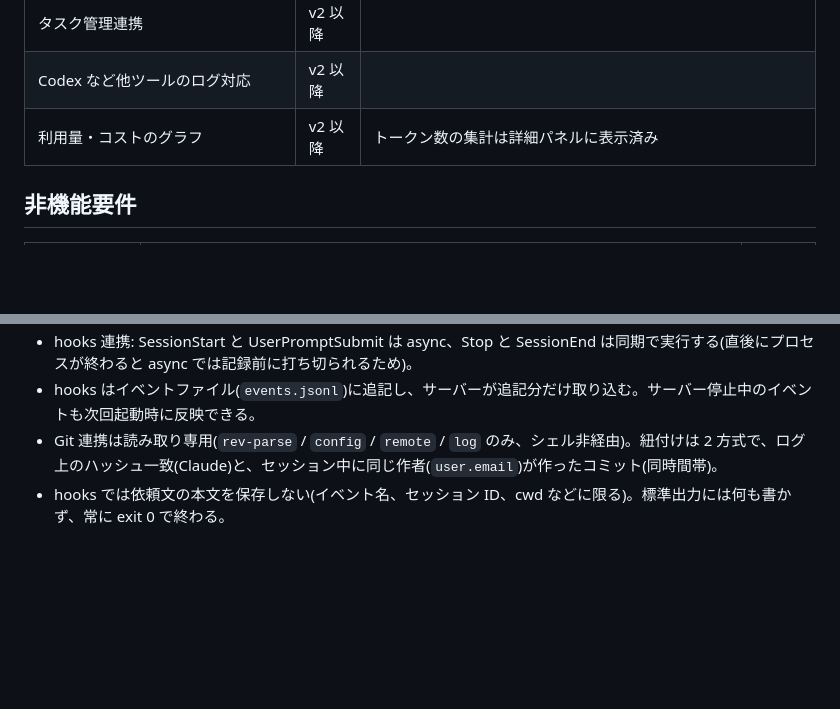
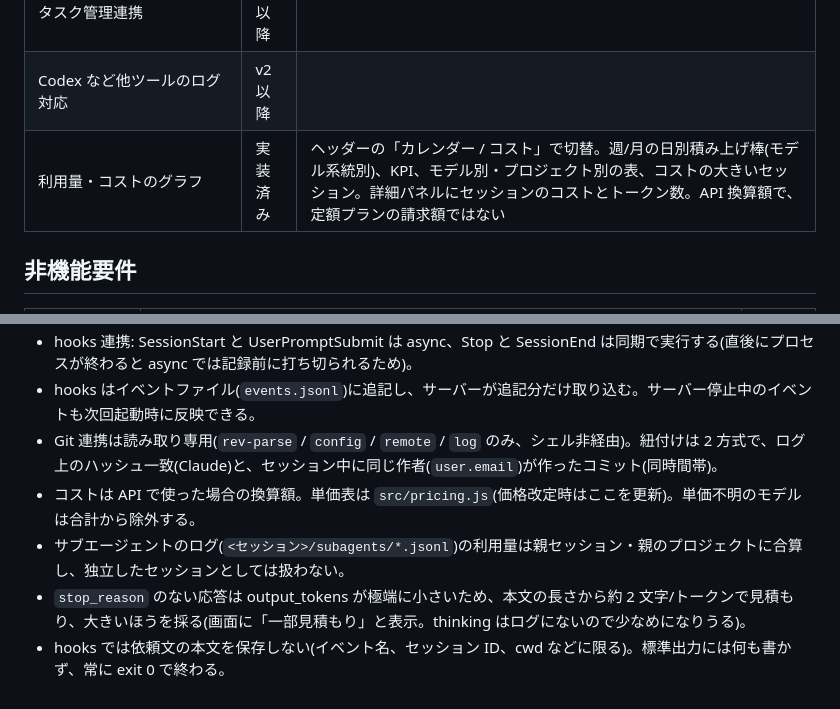
Before and after one commit to 0tsu-0w0/Work-Log, a Markdown page: docs/requirements.md, 2 parts joined by grey strips. Drawn GitHub-style; blank space fills up the shorter version.

```diff
--- a/docs/requirements.md
+++ b/docs/requirements.md
@@ -29,7 +29,7 @@ Claude Code の作業履歴を自動で収集・可視化し、「いつ何を
 | Git 連携(コミットとセッションの紐付け) | 実装済み | 詳細パネルでリポジトリを読み、コミットを紐付ける(Claude / 同時間帯)。コミット数は成功した `git commit` のみ集計 |
 | タスク管理連携 | v2 以降 | |
 | Codex など他ツールのログ対応 | v2 以降 | |
-| 利用量・コストのグラフ | v2 以降 | トークン数の集計は詳細パネルに表示済み |
+| 利用量・コストのグラフ | 実装済み | ヘッダーの「カレンダー / コスト」で切替。週/月の日別積み上げ棒(モデル系統別)、KPI、モデル別・プロジェクト別の表、コストの大きいセッション。詳細パネルにセッションのコストとトークン数。API 換算額で、定額プランの請求額ではない |
 
 ## 非機能要件
 
@@ -49,4 +49,7 @@ Claude Code の作業履歴を自動で収集・可視化し、「いつ何を
 - hooks 連携: SessionStart と UserPromptSubmit は async、Stop と SessionEnd は同期で実行する(直後にプロセスが終わると async では記録前に打ち切られるため)。
 - hooks はイベントファイル(`events.jsonl`)に追記し、サーバーが追記分だけ取り込む。サーバー停止中のイベントも次回起動時に反映できる。
 - Git 連携は読み取り専用(`rev-parse` / `config` / `remote` / `log` のみ、シェル非経由)。紐付けは 2 方式で、ログ上のハッシュ一致(Claude)と、セッション中に同じ作者(`user.email`)が作ったコミット(同時間帯)。
+- コストは API で使った場合の換算額。単価表は `src/pricing.js`(価格改定時はここを更新)。単価不明のモデルは合計から除外する。
+- サブエージェントのログ(`<セッション>/subagents/*.jsonl`)の利用量は親セッション・親のプロジェクトに合算し、独立したセッションとしては扱わない。
+- `stop_reason` のない応答は output_tokens が極端に小さいため、本文の長さから約 2 文字/トークンで見積もり、大きいほうを採る(画面に「一部見積もり」と表示。thinking はログにないので少なめになりうる)。
 - hooks では依頼文の本文を保存しない(イベント名、セッション ID、cwd などに限る)。標準出力には何も書かず、常に exit 0 で終わる。
```
Also changed, not shown: README.md (+36 -3 lines).
